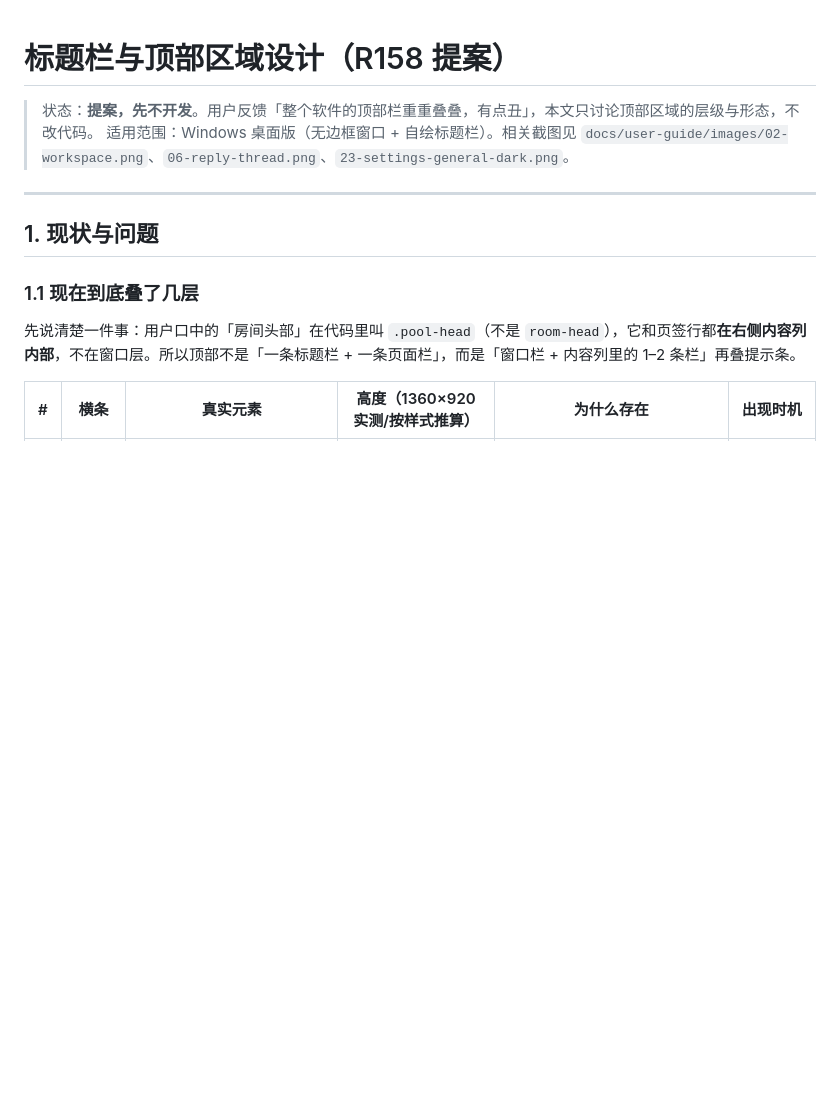
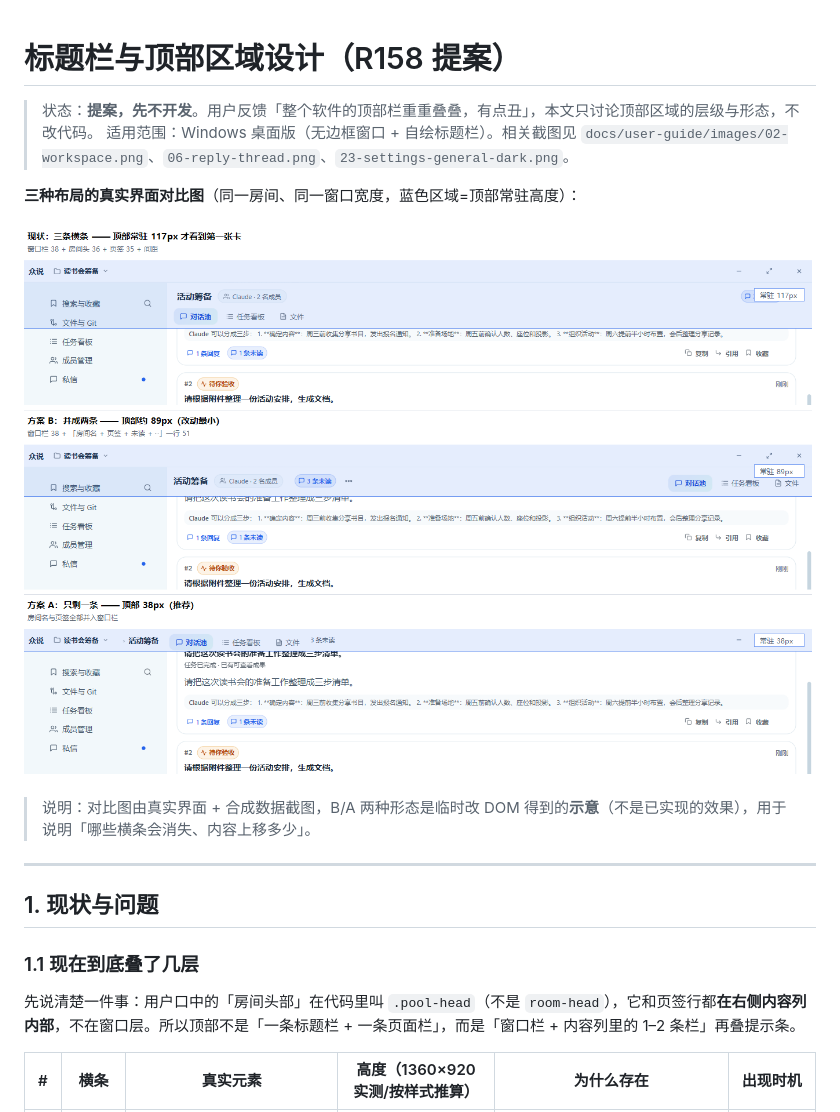
Before and after one commit to 384615666/zhongshuo, a Markdown page: docs/design-proposals/titlebar-r158.md, the part around the change. Drawn GitHub-style; pictures changed too: docs/design-proposals/images/titlebar-options-r158.png (added); blank space fills up the shorter version.

Commit message:
docs: add visual comparison for titlebar options

```diff
--- a/docs/design-proposals/titlebar-r158.md
+++ b/docs/design-proposals/titlebar-r158.md
@@ -2,6 +2,12 @@
 
 > 状态：**提案，先不开发**。用户反馈「整个软件的顶部栏重重叠叠，有点丑」，本文只讨论顶部区域的层级与形态，不改代码。
 > 适用范围：Windows 桌面版（无边框窗口 + 自绘标题栏）。相关截图见 `docs/user-guide/images/02-workspace.png`、`06-reply-thread.png`、`23-settings-general-dark.png`。
+
+**三种布局的真实界面对比图**（同一房间、同一窗口宽度，蓝色区域=顶部常驻高度）：
+
+![现状 / 方案 B / 方案 A 对比](images/titlebar-options-r158.png)
+
+> 说明：对比图由真实界面 + 合成数据截图，B/A 两种形态是临时改 DOM 得到的**示意**（不是已实现的效果），用于说明「哪些横条会消失、内容上移多少」。
 
 ---
 
```
